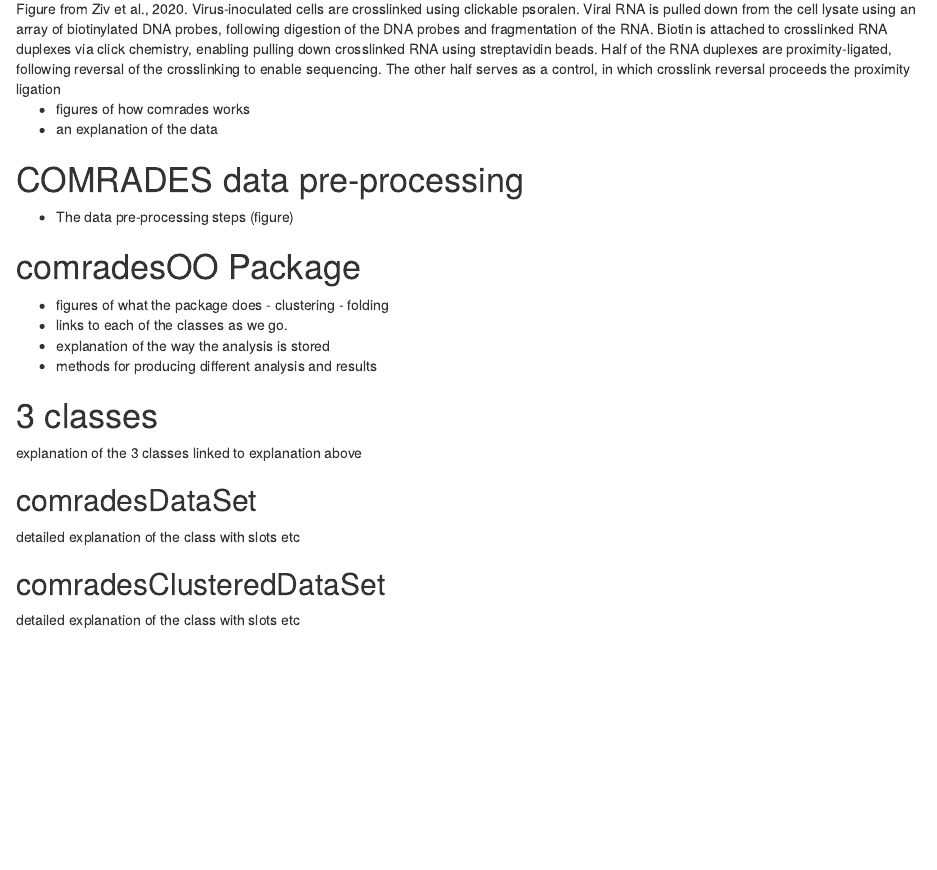
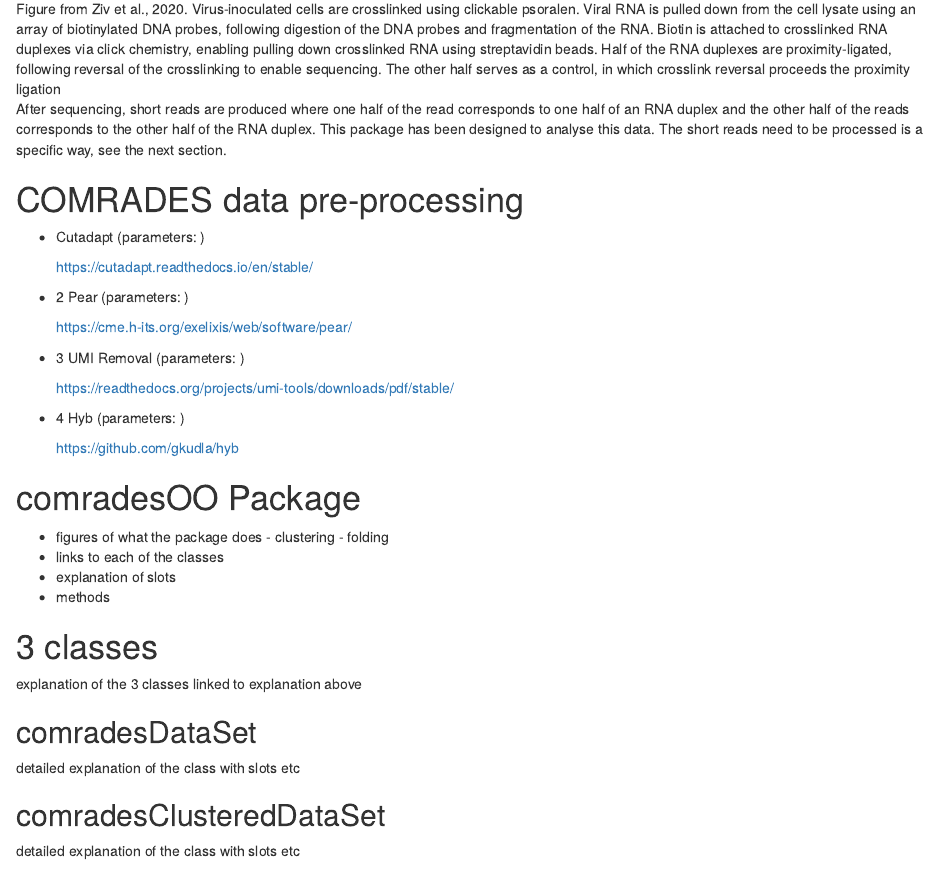
Before and after one commit to sschmeier/comradesOO, an R Markdown document (vignettes/comradessOO.Rmd): the page in a window 1100 px wide, from 660 px down. Rendered offline with R 4.5, knitr and Pandoc, with nearby package versions; drawn as R Markdown's standard HTML page in place of the format the file asks for.

Commit message:
Update vignette

```diff
--- a/vignettes/comradessOO.Rmd
+++ b/vignettes/comradessOO.Rmd
@@ -6,6 +6,8 @@ output:
   prettydoc::html_pretty:
     theme: architect
     highlight: vignette
+    toc: true
+    toc_depth: 2
 vignette: >
   %\VignetteIndexEntry{comradessOO}
   %\VignetteEngine{knitr::rmarkdown}
@@ -35,20 +37,29 @@ Volume 80
 
 ![Figure from Ziv et al., 2020. Virus-inoculated cells are crosslinked using clickable psoralen. Viral RNA is pulled down from the cell lysate using an array of biotinylated DNA probes, following digestion of the DNA probes and fragmentation of the RNA. Biotin is attached to crosslinked RNA duplexes via click chemistry, enabling pulling down crosslinked RNA using streptavidin beads. Half of the RNA duplexes are proximity-ligated, following reversal of the crosslinking to enable sequencing. The other half serves as a control, in which crosslink reversal proceeds the proximity ligation](comradesProtocol.jpg){width=100%}
 
-
-* figures of how comrades works
-* an explanation of the data
+After sequencing, short reads are produced where one half of the read corresponds to one half of an RNA duplex and the other half of the reads corresponds to the other half of the RNA duplex. This package has been designed to analyse this data. The short reads need to be processed is a specific way, see the next section.
 
 # COMRADES data pre-processing
 
-* The data pre-processing steps (figure)
+* Cutadapt (parameters: )
+
+    https://cutadapt.readthedocs.io/en/stable/
+* 2 Pear (parameters: )
+
+    https://cme.h-its.org/exelixis/web/software/pear/
+* 3 UMI Removal (parameters: )
+
+    https://readthedocs.org/projects/umi-tools/downloads/pdf/stable/
+* 4 Hyb (parameters: )
+
+    https://github.com/gkudla/hyb
 
 # comradesOO Package
 
 * figures of what the package does  - clustering - folding
-* links to each of the classes as we go.
-* explanation of the way the analysis is stored
-* methods for producing different analysis and results
+* links to each of the classes
+* explanation of slots
+* methods
 
 
 # 3 classes
```
Also changed, not shown: vignettes/comradessOO.Rmd (3 more changed lines).
